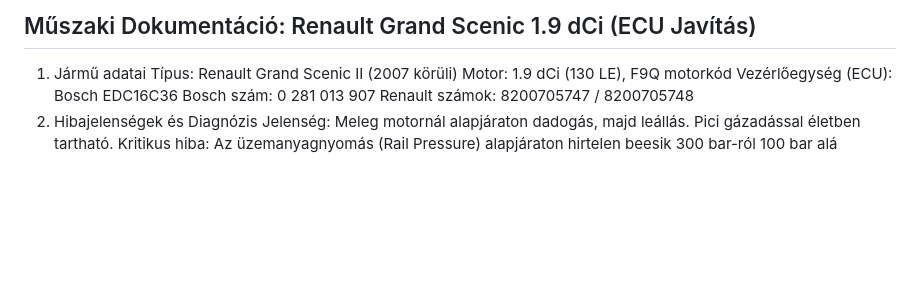
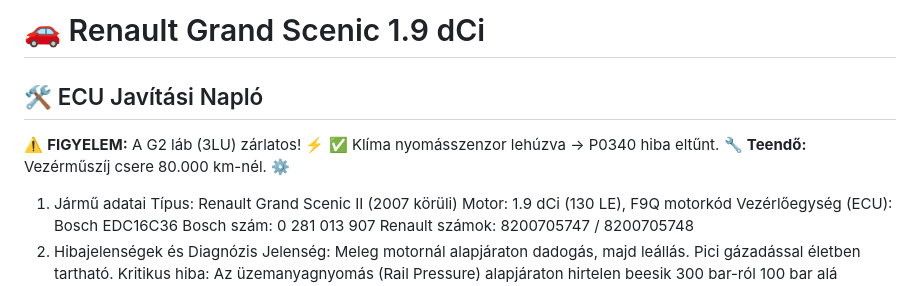
Before and after one commit to BorsosIstvan/MiniPLC, a Markdown page: text.md, the part around the change. GitHub-like rendering; blank space fills up the shorter version.

Commit message:
markdown stilus

```diff
--- a/text.md
+++ b/text.md
@@ -1,4 +1,10 @@
-## Műszaki Dokumentáció: Renault Grand Scenic 1.9 dCi (ECU Javítás)
+# 🚗 Renault Grand Scenic 1.9 dCi
+## 🛠️ ECU Javítási Napló
+
+⚠️ **FIGYELEM:** A G2 láb (3LU) zárlatos! ⚡
+✅ Klíma nyomásszenzor lehúzva -> P0340 hiba eltűnt.
+🔧 **Teendő:** Vezérműszíj csere 80.000 km-nél. ⚙️
+
 
 
 1. Jármű adatai
```
